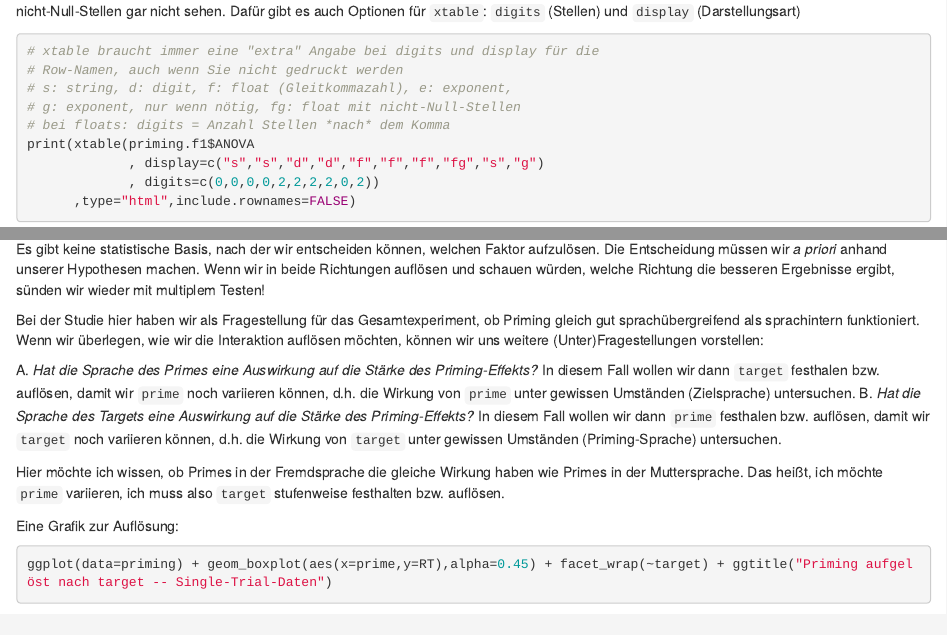
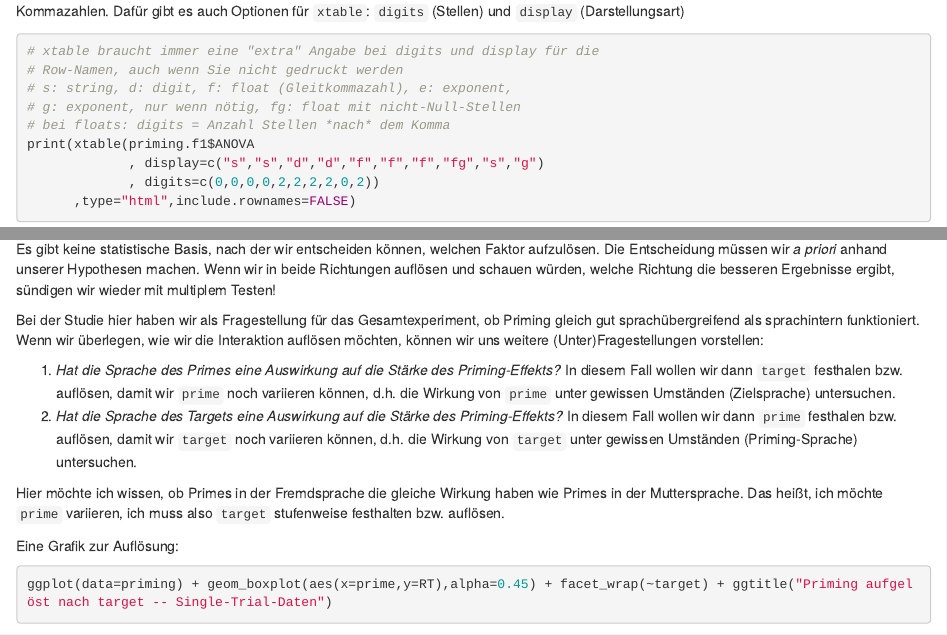
Before and after one commit to Uni-Marburg-IGS-Statistik/Statistik-f-r-Sprachwissenschaftler, an R Markdown document (hausaufgabe13.Rmd): the page in a window 1100 px wide, from 3620 px down, and a second part further down, joined at a grey line. Rendered offline with R 4.5, knitr and Pandoc, with nearby package versions; some code elsewhere in the file could not run offline.

Commit message:
small improvements

```diff
--- a/hausaufgabe13.Rmd
+++ b/hausaufgabe13.Rmd
@@ -168,12 +168,12 @@ CODE_BLOCK_HIER
 # Interaktionen
 In der Analyse by Subjects haben wir eine Interaktion zwsichen `prime` und `target`. Solche Interaktionen berichtet man in der Regel nur, wenn sie auch in der Auflösung zu finden ist. Hier heißt das, dass wir die Daten innerhalb der verschiedenen Stufen eines Faktors anschauen und weitere ANOVAs berechnen, um zu schauen, ob der verbleibende Faktor (oder die verbleibenden Faktoren bei mehrfaktoriellen ANOVA) noch signifikant wird. Wenn er in keiner Stufe des anderen Faktors signifikant wird, betrachten wir die Interaktion als nicht bedeutsam.
 
-Es gibt keine statistische Basis, nach der wir entscheiden können, welchen Faktor aufzulösen. Die Entscheidung müssen wir *a priori* anhand unserer Hypothesen machen. Wenn wir in beide Richtungen auflösen und schauen würden, welche Richtung die besseren Ergebnisse ergibt, sünden wir wieder mit multiplem Testen!
+Es gibt keine statistische Basis, nach der wir entscheiden können, welchen Faktor aufzulösen. Die Entscheidung müssen wir *a priori* anhand unserer Hypothesen machen. Wenn wir in beide Richtungen auflösen und schauen würden, welche Richtung die besseren Ergebnisse ergibt, sündigen wir wieder mit multiplem Testen!
 
 Bei der Studie hier haben wir als Fragestellung für das Gesamtexperiment, ob Priming gleich gut sprachübergreifend als sprachintern funktioniert. Wenn wir überlegen, wie wir die Interaktion auflösen möchten, können wir uns weitere (Unter)Fragestellungen vorstellen:
 
-A. *Hat die Sprache des Primes eine Auswirkung auf die Stärke des Priming-Effekts?* In diesem Fall wollen wir dann `target` festhalen bzw. auflösen, damit wir `prime` noch variieren können, d.h. die Wirkung von `prime` unter gewissen Umständen (Zielsprache) untersuchen.
-B. *Hat die Sprache des Targets eine Auswirkung auf die Stärke des Priming-Effekts?*  In diesem Fall wollen wir dann `prime` festhalen bzw. auflösen, damit wir `target` noch variieren können, d.h. die Wirkung von `target` unter gewissen Umständen (Priming-Sprache) untersuchen.
+1. *Hat die Sprache des Primes eine Auswirkung auf die Stärke des Priming-Effekts?* In diesem Fall wollen wir dann `target` festhalen bzw. auflösen, damit wir `prime` noch variieren können, d.h. die Wirkung von `prime` unter gewissen Umständen (Zielsprache) untersuchen.
+2. *Hat die Sprache des Targets eine Auswirkung auf die Stärke des Priming-Effekts?*  In diesem Fall wollen wir dann `prime` festhalen bzw. auflösen, damit wir `target` noch variieren können, d.h. die Wirkung von `target` unter gewissen Umständen (Priming-Sprache) untersuchen.
 
 Hier möchte ich wissen, ob Primes in der Fremdsprache die gleiche Wirkung haben wie Primes in der Muttersprache. Das heißt, ich möchte `prime` variieren, ich muss also `target` stufenweise festhalten bzw. auflösen.
 
```
Also changed, not shown: hausaufgabe13.Rmd (4 more changed lines).
